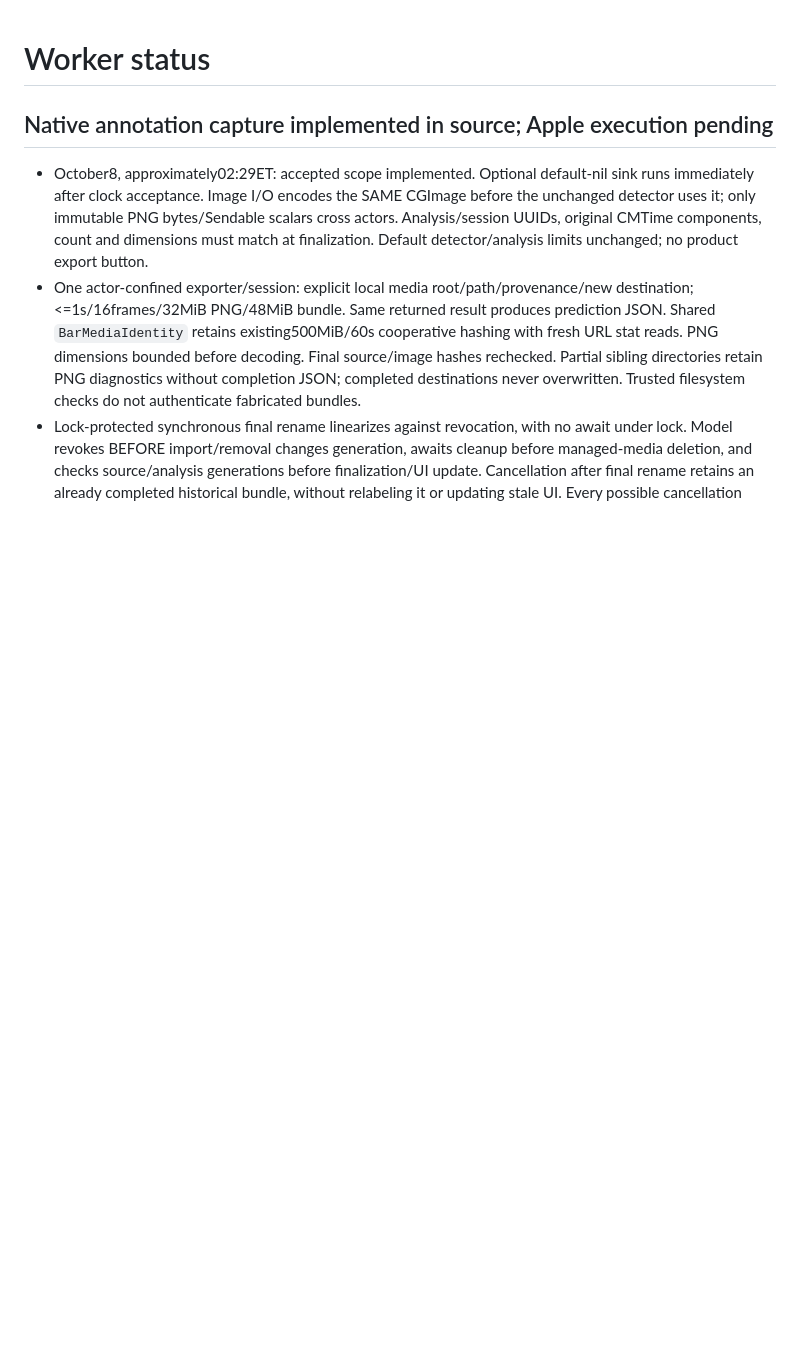
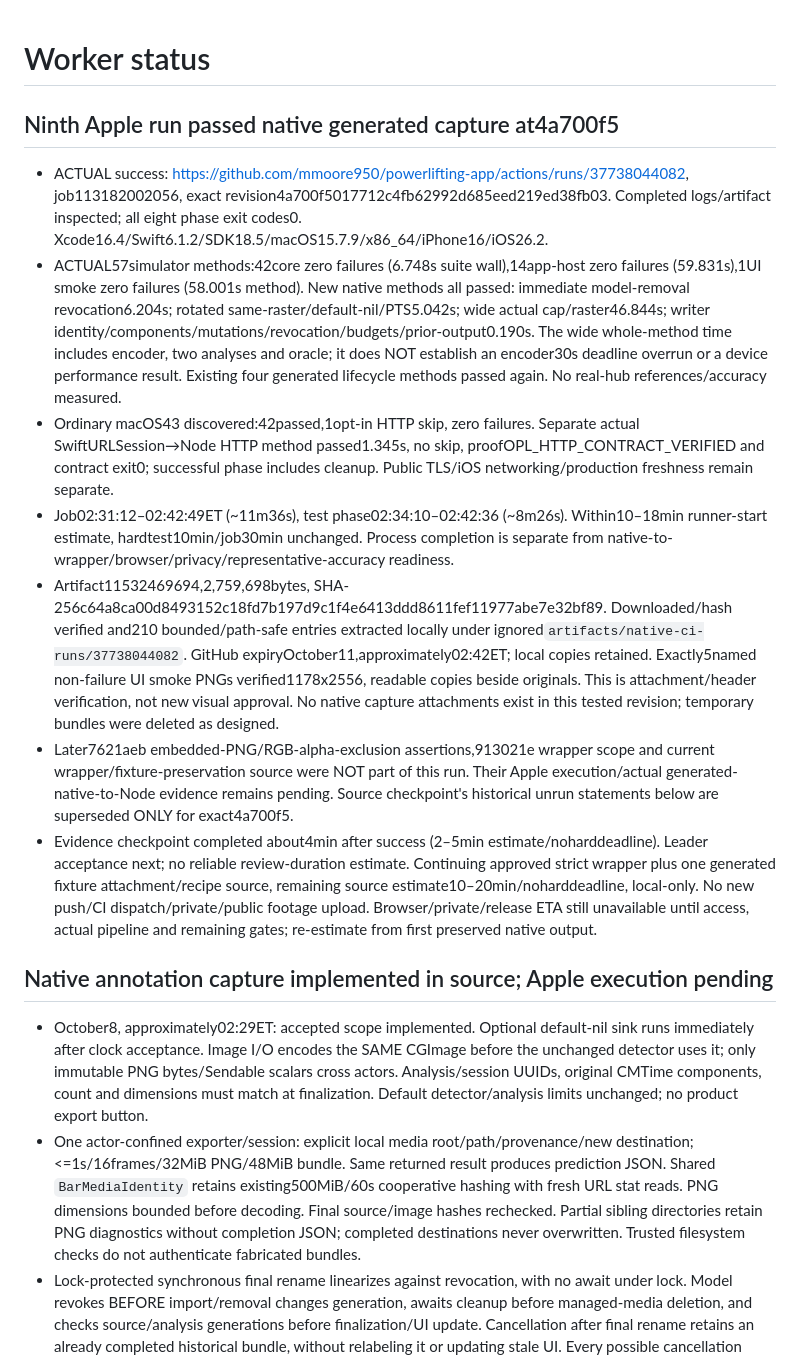
Before and after one commit to mmoore950/powerlifting-app, a Markdown page: docs/status.md, the part around the change. Drawn GitHub-style; blank space fills up the shorter version.

Commit message:
Record ninth Apple capture validation at exact tested revision

```diff
--- a/docs/status.md
+++ b/docs/status.md
@@ -1,4 +1,14 @@
 # Worker status
+
+## Ninth Apple run passed native generated capture at4a700f5
+
+- ACTUAL success: https://github.com/mmoore950/powerlifting-app/actions/runs/37738044082, job113182002056, exact revision4a700f5017712c4fb62992d685eed219ed38fb03. Completed logs/artifact inspected; all eight phase exit codes0. Xcode16.4/Swift6.1.2/SDK18.5/macOS15.7.9/x86_64/iPhone16/iOS26.2.
+- ACTUAL57simulator methods:42core zero failures (6.748s suite wall),14app-host zero failures (59.831s),1UI smoke zero failures (58.001s method). New native methods all passed: immediate model-removal revocation6.204s; rotated same-raster/default-nil/PTS5.042s; wide actual cap/raster46.844s; writer identity/components/mutations/revocation/budgets/prior-output0.190s. The wide whole-method time includes encoder, two analyses and oracle; it does NOT establish an encoder30s deadline overrun or a device performance result. Existing four generated lifecycle methods passed again. No real-hub references/accuracy measured.
+- Ordinary macOS43 discovered:42passed,1opt-in HTTP skip, zero failures. Separate actual SwiftURLSession→Node HTTP method passed1.345s, no skip, proofOPL_HTTP_CONTRACT_VERIFIED and contract exit0; successful phase includes cleanup. Public TLS/iOS networking/production freshness remain separate.
+- Job02:31:12–02:42:49ET (~11m36s), test phase02:34:10–02:42:36 (~8m26s). Within10–18min runner-start estimate, hardtest10min/job30min unchanged. Process completion is separate from native-to-wrapper/browser/privacy/representative-accuracy readiness.
+- Artifact11532469694,2,759,698bytes, SHA-256c64a8ca00d8493152c18fd7b197d9c1f4e6413ddd8611fef11977abe7e32bf89. Downloaded/hash verified and210 bounded/path-safe entries extracted locally under ignored`artifacts/native-ci-runs/37738044082`. GitHub expiryOctober11,approximately02:42ET; local copies retained. Exactly5named non-failure UI smoke PNGs verified1178x2556, readable copies beside originals. This is attachment/header verification, not new visual approval. No native capture attachments exist in this tested revision; temporary bundles were deleted as designed.
+- Later7621aeb embedded-PNG/RGB-alpha-exclusion assertions,913021e wrapper scope and current wrapper/fixture-preservation source were NOT part of this run. Their Apple execution/actual generated-native-to-Node evidence remains pending. Source checkpoint's historical unrun statements below are superseded ONLY for exact4a700f5.
+- Evidence checkpoint completed about4min after success (2–5min estimate/noharddeadline). Leader acceptance next; no reliable review-duration estimate. Continuing approved strict wrapper plus one generated fixture attachment/recipe source, remaining source estimate10–20min/noharddeadline, local-only. No new push/CI dispatch/private/public footage upload. Browser/private/release ETA still unavailable until access, actual pipeline and remaining gates; re-estimate from first preserved native output.
 
 ## Native annotation capture implemented in source; Apple execution pending
 
```
